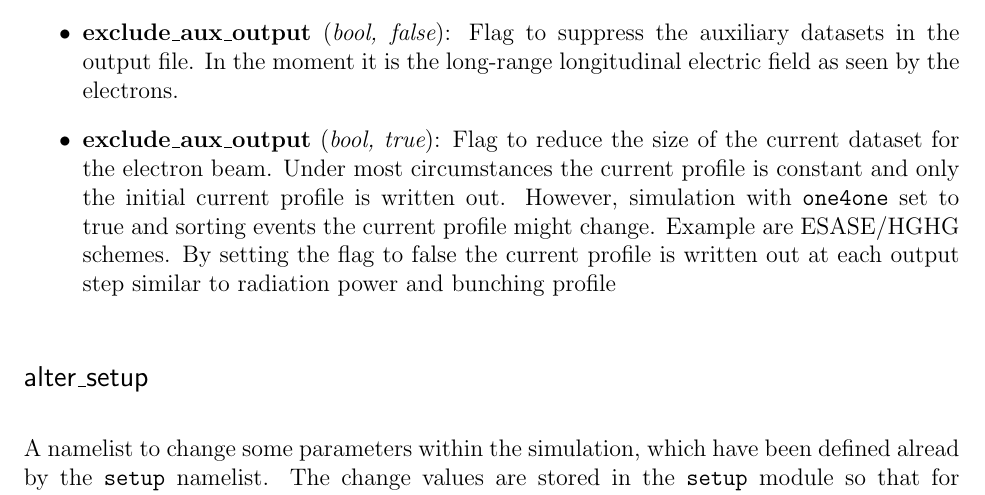
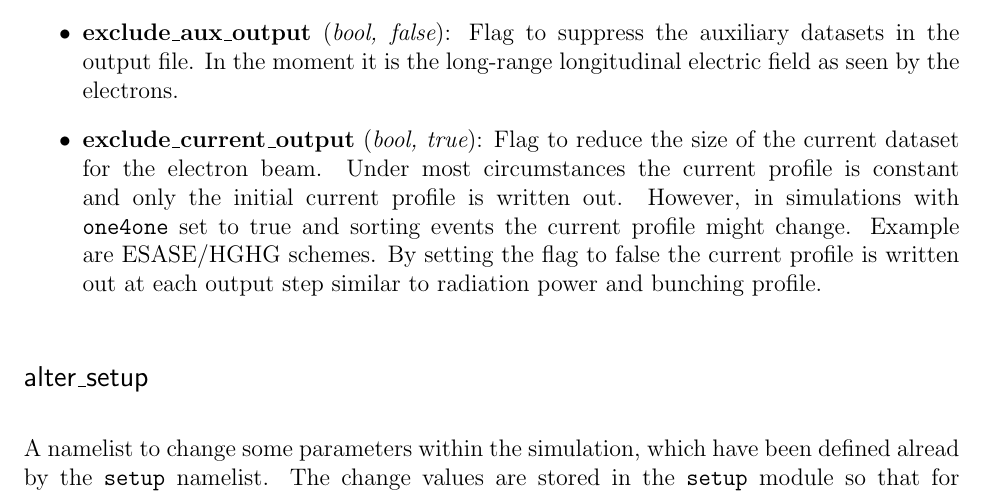
Before and after one commit to svenreiche/Genesis-1.3-Version4, a LaTeX thesis (manual/Genesis-Manual.tex): part of page 13 of 33, cut so that both start at the same text. Compiled offline with pdfLaTeX.

Commit message:
fix description of exclude_current_output flag

```diff
--- a/manual/Genesis-Manual.tex
+++ b/manual/Genesis-Manual.tex
@@ -192,7 +192,7 @@ The namelist {\tt setup} is a mandatory namelist and should be the first in the
 \item {\bf exclude\_aux\_output} ({\it bool, false}): Flag to suppress the auxiliary datasets in the output file. In the moment it is the long-range longitudinal electric field as seen by the electrons.
 
 
-\item {\bf exclude\_aux\_output} ({\it bool, true}): Flag to reduce the size of the current dataset for the electron beam. Under most circumstances the current profile is constant and only the initial current profile is written out. However, simulation with {\tt one4one} set to true and sorting events the current profile might change. Example are ESASE/HGHG schemes. By setting the flag to false the current profile is written out at each output step similar to radiation power and bunching profile
+\item {\bf exclude\_current\_output} ({\it bool, true}): Flag to reduce the size of the current dataset for the electron beam. Under most circumstances the current profile is constant and only the initial current profile is written out. However, in simulations with {\tt one4one} set to true and sorting events the current profile might change. Example are ESASE/HGHG schemes. By setting the flag to false the current profile is written out at each output step similar to radiation power and bunching profile.
 
 
 
```
Also changed, not shown: manual/Genesis-Manual.pdf.
